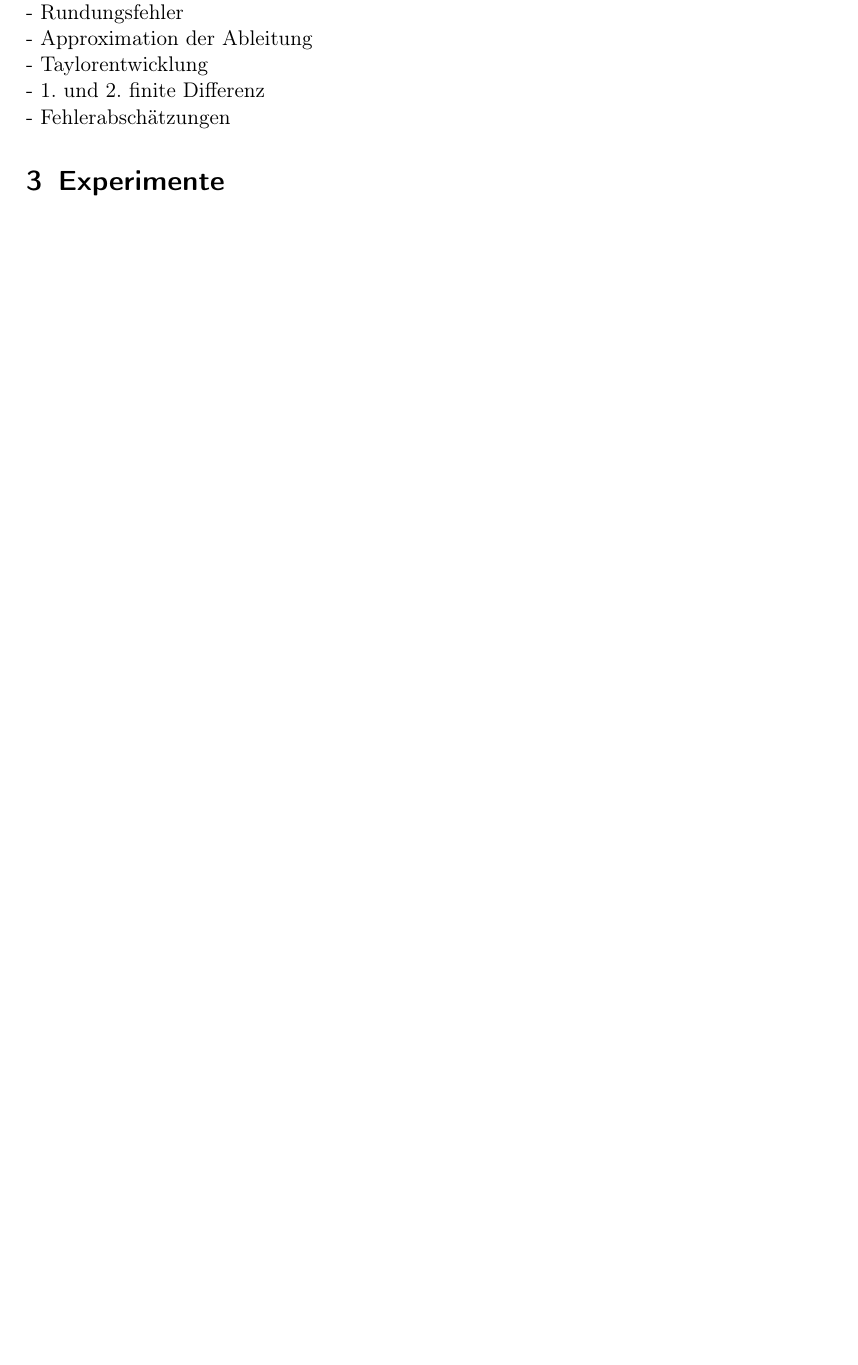
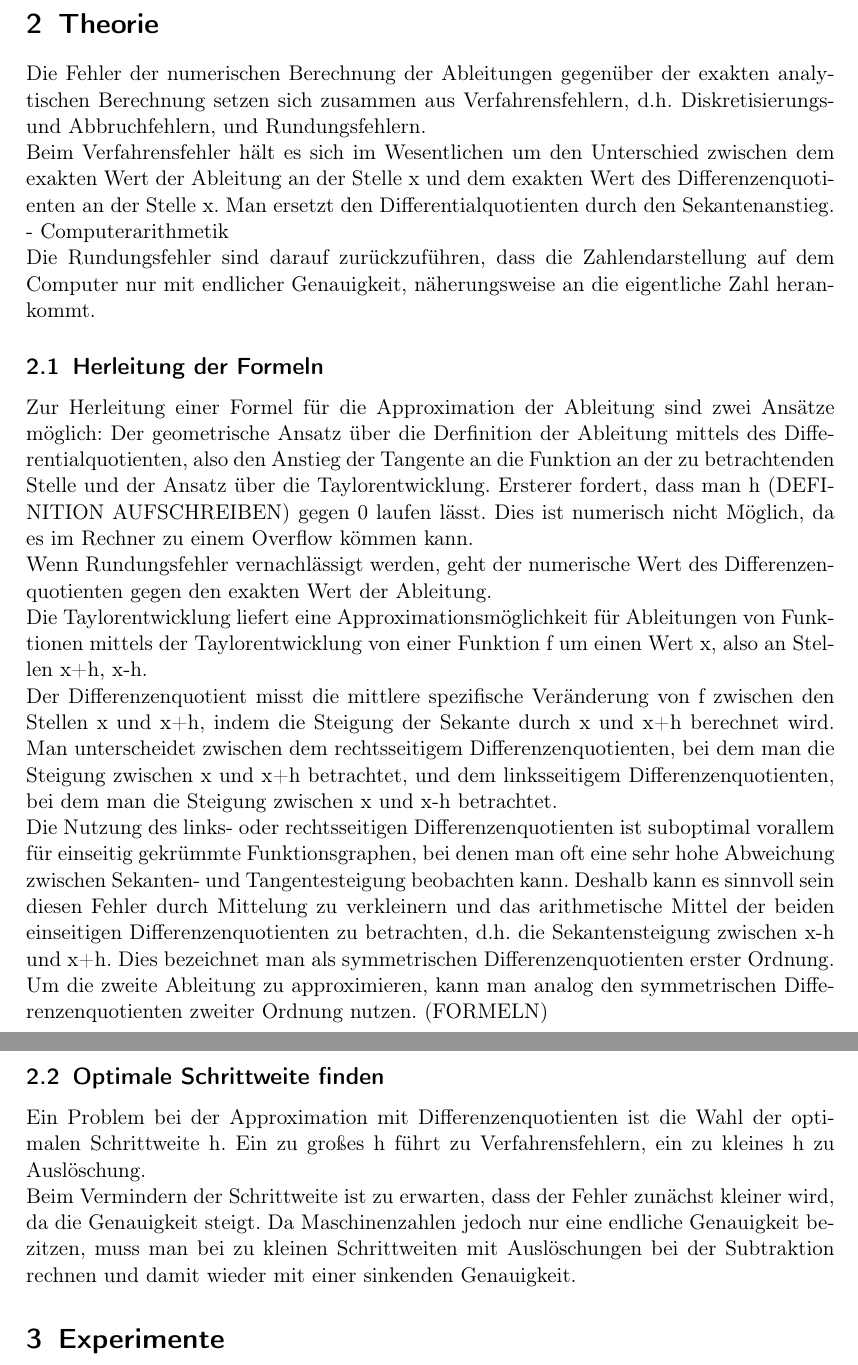
Before and after one commit to bresslem/ppi, a LaTeX document (serie1_bericht.tex): part of page 1 of 2 before the commit and two parts of pages 2 and 3 of 3 after it, the two joined at a grey line, cut at the place of the change, the shorter picture padded with empty space. Compiled offline with pdfLaTeX.

Commit message:
latexify

```diff
--- a/serie1_bericht.tex
+++ b/serie1_bericht.tex
@@ -22,12 +27,24 @@ Hier kommt die Motivation.
 
 \section{Theorie}
 \label{sec:theorie}
-- Verfahrensfehler: rechts/links zusammen\\
-- Rundungsfehler\\
-- Approximation der Ableitung\\
-- Taylorentwicklung\\
-- 1. und 2. finite Differenz\\
-- Fehlerabschätzungen
+Die Fehler der numerischen Berechnung der Ableitungen gegenüber der exakten analytischen Berechnung setzen sich zusammen aus Verfahrensfehlern, d.h. Diskretisierungs- und Abbruchfehlern, und Rundungsfehlern.\\
+Beim Verfahrensfehler hält es sich im Wesentlichen um den Unterschied zwischen dem exakten Wert der Ableitung an der Stelle x und dem exakten Wert des Differenzenquotienten an der Stelle x. Man ersetzt den Differentialquotienten durch den Sekantenanstieg.\\
+- Computerarithmetik\\
+Die Rundungsfehler sind darauf zurückzuführen, dass die Zahlendarstellung auf dem Computer nur mit endlicher Genauigkeit, näherungsweise an die eigentliche Zahl herankommt.
+
+\subsection{Herleitung der Formeln}
+\label{ssec:herleitung}
+Zur Herleitung einer Formel für die Approximation der Ableitung sind zwei Ansätze möglich: Der geometrische Ansatz über die Derfinition der Ableitung mittels des Differentialquotienten, also den Anstieg der Tangente an die Funktion an der zu betrachtenden Stelle und der Ansatz über die Taylorentwicklung. Ersterer fordert, dass man h (DEFINITION AUFSCHREIBEN) gegen 0 laufen lässt. Dies ist numerisch nicht Möglich, da es im Rechner zu einem Overflow kömmen kann.\\
+Wenn Rundungsfehler vernachlässigt werden, geht der numerische Wert des Differenzenquotienten gegen den exakten Wert der Ableitung. \\
+Die Taylorentwicklung liefert eine Approximationsmöglichkeit für Ableitungen von Funktionen mittels der Taylorentwicklung von einer Funktion f um einen Wert x, also an Stellen x+h, x-h.\\
+Der Differenzenquotient misst die mittlere spezifische Veränderung von f zwischen den Stellen x und x+h, indem die Steigung der Sekante durch x und x+h berechnet wird. Man unterscheidet zwischen dem rechtsseitigem Differenzenquotienten, bei dem man die Steigung zwischen x und x+h betrachtet, und dem linksseitigem Differenzenquotienten, bei dem man die Steigung zwischen x und x-h betrachtet.\\
+Die Nutzung des links- oder rechtsseitigen Differenzenquotienten ist suboptimal vorallem für einseitig gekrümmte Funktionsgraphen, bei denen man oft eine sehr hohe Abweichung zwischen Sekanten- und Tangentesteigung beobachten kann. Deshalb kann es sinnvoll sein diesen Fehler durch Mittelung zu verkleinern und das arithmetische Mittel der beiden einseitigen Differenzenquotienten zu betrachten, d.h. die Sekantensteigung zwischen x-h und x+h. Dies bezeichnet man als symmetrischen Differenzenquotienten erster Ordnung.\\
+Um die zweite Ableitung zu approximieren, kann man analog den symmetrischen Differenzenquotienten zweiter Ordnung nutzen. (FORMELN)\\
+
+\subsection{Optimale Schrittweite finden}
+\label{ssec:schrittweite}
+Ein Problem bei der Approximation mit Differenzenquotienten ist die Wahl der optimalen Schrittweite h. Ein zu großes h führt zu Verfahrensfehlern, ein zu kleines h zu Auslöschung.\\
+Beim Vermindern der Schrittweite ist zu erwarten, dass der Fehler zunächst kleiner wird, da die Genauigkeit steigt. Da Maschinenzahlen jedoch nur eine endliche Genauigkeit bezitzen, muss man bei zu kleinen Schrittweiten mit Auslöschungen bei der Subtraktion rechnen und damit wieder mit einer sinkenden Genauigkeit.
 
 \section{Experimente}
 \label{sec:experiment}
```
Also changed, not shown: serie1_bericht.pdf, serie1_bericht.tex (7 more changed lines).
